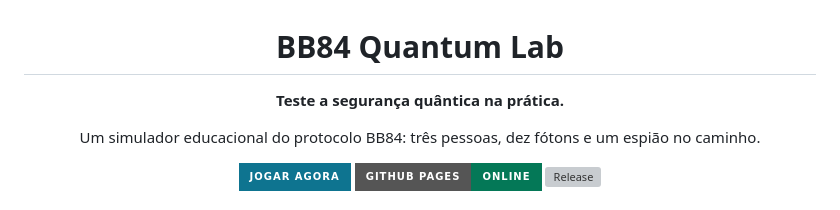
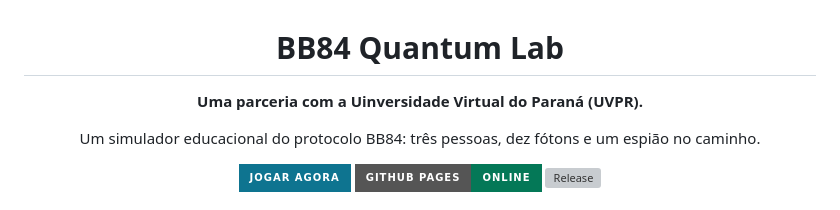
Before and after one commit to irlansouza93/bb84-quantum-lab, a Markdown page: README.md, the part around the change. Drawn GitHub-style; badges without logos; grey boxes are pictures that could not be loaded.

Commit message:
Update project description in README.md
atualizado descricao para referencia a uvpr

```diff
--- a/README.md
+++ b/README.md
@@ -2,7 +2,7 @@
 
 # BB84 Quantum Lab
 
-**Teste a segurança quântica na prática.**
+**Uma parceria com a Uinversidade Virtual do Paraná (UVPR).**
 
 Um simulador educacional do protocolo BB84: três pessoas, dez fótons e um espião no caminho.
 
```
